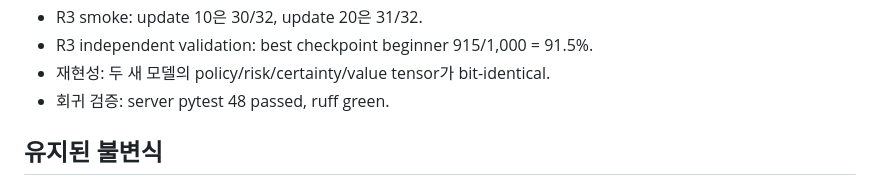
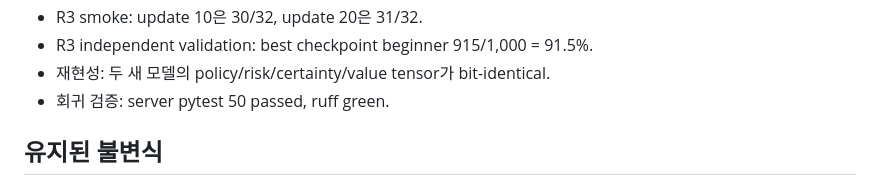
Before and after one commit to JTech-CO/Minesweeper-AI, a Markdown page: docs/M4_R2_블로커.md, the part around the change. Drawn GitHub-style.

```diff
--- a/docs/M4_R2_블로커.md
+++ b/docs/M4_R2_블로커.md
@@ -65,7 +65,7 @@ validation을 계수 선택에 재사용하지 않고 별도 smoke suite
 - R3 smoke: update 10은 30/32, update 20은 31/32.
 - R3 independent validation: best checkpoint beginner 915/1,000 = 91.5%.
 - 재현성: 두 새 모델의 policy/risk/certainty/value tensor가 bit-identical.
-- 회귀 검증: server pytest 48 passed, ruff green.
+- 회귀 검증: server pytest 50 passed, ruff green.
 
 ## 유지된 불변식
 
```
Also changed, not shown: PROGRESS.md (+1 -1 lines).
